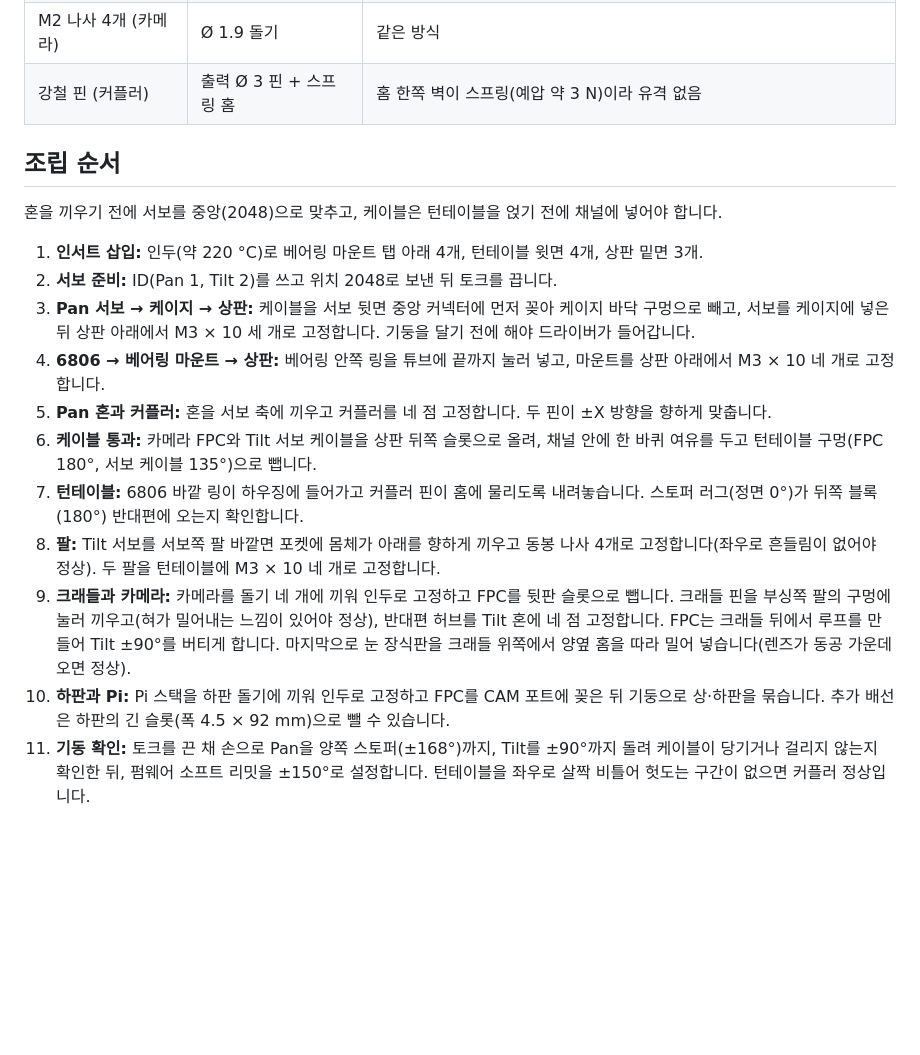
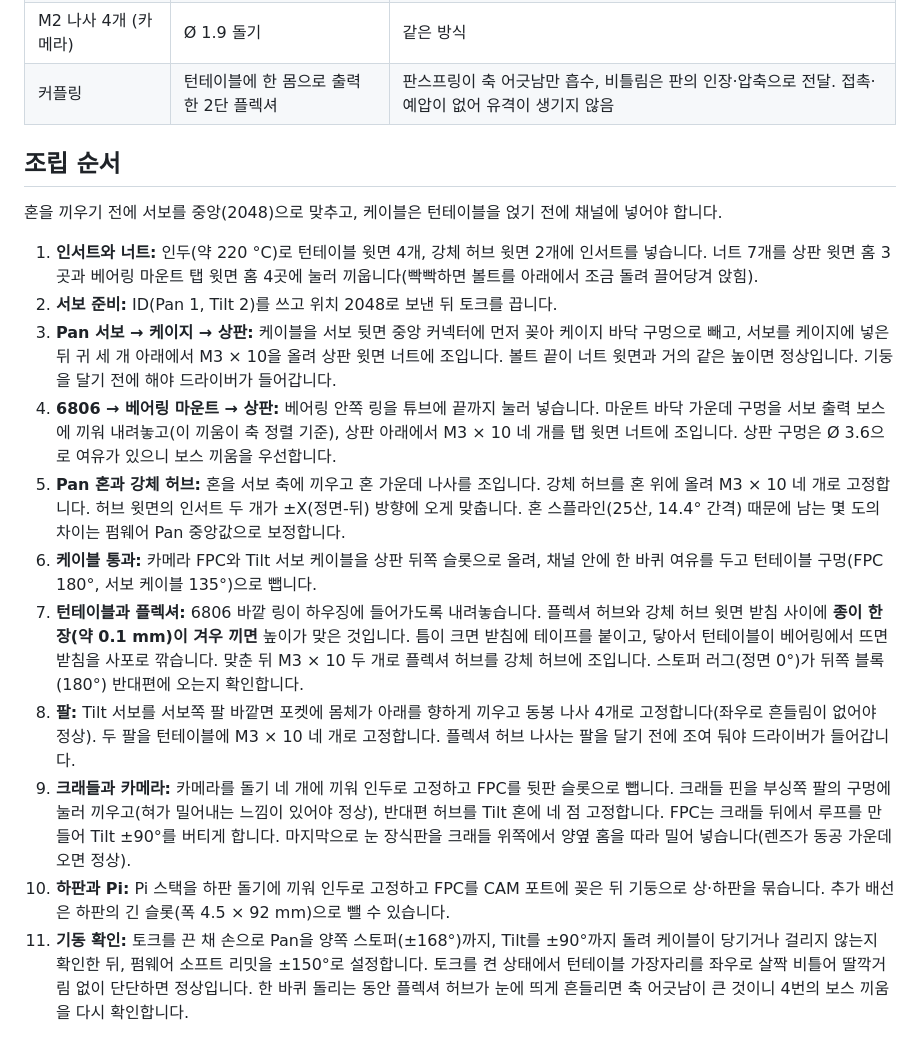
Before and after one commit to pgy819/capstone_project, a Markdown page: mechanical/docs/PRINT_GUIDE.md, the part around one of its changes. Drawn GitHub-style; blank space fills up the shorter version.

```diff
--- a/mechanical/docs/PRINT_GUIDE.md
+++ b/mechanical/docs/PRINT_GUIDE.md
@@ -58,20 +62,20 @@
 | 625ZZ 베어링 | 출력 부싱 + Ø 6 출력 핀 | 구멍 위쪽 혀(두께 1.2 mm)가 핀을 0.15 mm 눌러 유격 제거. 마찰 토크 약 8 mN·m |
 | M2.5 나사 4개 (Pi) | Ø 2.4 돌기 | Pi 구멍에 끼우고 끝을 인두로 1~2초 눌러 고정 |
 | M2 나사 4개 (카메라) | Ø 1.9 돌기 | 같은 방식 |
-| 강철 핀 (커플러) | 출력 Ø 3 핀 + 스프링 홈 | 홈 한쪽 벽이 스프링(예압 약 3 N)이라 유격 없음 |
+| 커플링 | 턴테이블에 한 몸으로 출력한 2단 플렉셔 | 판스프링이 축 어긋남만 흡수, 비틀림은 판의 인장·압축으로 전달. 접촉·예압이 없어 유격이 생기지 않음 |
 
 ## 조립 순서
 
 혼을 끼우기 전에 서보를 중앙(2048)으로 맞추고, 케이블은 턴테이블을 얹기 전에 채널에 넣어야 합니다.
 
-1. **인서트 삽입:** 인두(약 220 °C)로 베어링 마운트 탭 아래 4개, 턴테이블 윗면 4개, 상판 밑면 3개.
+1. **인서트와 너트:** 인두(약 220 °C)로 턴테이블 윗면 4개, 강체 허브 윗면 2개에 인서트를 넣습니다. 너트 7개를 상판 윗면 홈 3곳과 베어링 마운트 탭 윗면 홈 4곳에 눌러 끼웁니다(빡빡하면 볼트를 아래에서 조금 돌려 끌어당겨 앉힘).
 2. **서보 준비:** ID(Pan 1, Tilt 2)를 쓰고 위치 2048로 보낸 뒤 토크를 끕니다.
-3. **Pan 서보 → 케이지 → 상판:** 케이블을 서보 뒷면 중앙 커넥터에 먼저 꽂아 케이지 바닥 구멍으로 빼고, 서보를 케이지에 넣은 뒤 상판 아래에서 M3 × 10 세 개로 고정합니다. 기둥을 달기 전에 해야 드라이버가 들어갑니다.
-4. **6806 → 베어링 마운트 → 상판:** 베어링 안쪽 링을 튜브에 끝까지 눌러 넣고, 마운트를 상판 아래에서 M3 × 10 네 개로 고정합니다.
-5. **Pan 혼과 커플러:** 혼을 서보 축에 끼우고 커플러를 네 점 고정합니다. 두 핀이 ±X 방향을 향하게 맞춥니다.
+3. **Pan 서보 → 케이지 → 상판:** 케이블을 서보 뒷면 중앙 커넥터에 먼저 꽂아 케이지 바닥 구멍으로 빼고, 서보를 케이지에 넣은 뒤 귀 세 개 아래에서 M3 × 10을 올려 상판 윗면 너트에 조입니다. 볼트 끝이 너트 윗면과 거의 같은 높이면 정상입니다. 기둥을 달기 전에 해야 드라이버가 들어갑니다.
+4. **6806 → 베어링 마운트 → 상판:** 베어링 안쪽 링을 튜브에 끝까지 눌러 넣습니다. 마운트 바닥 가운데 구멍을 서보 출력 보스에 끼워 내려놓고(이 끼움이 축 정렬 기준), 상판 아래에서 M3 × 10 네 개를 탭 윗면 너트에 조입니다. 상판 구멍은 Ø 3.6으로 여유가 있으니 보스 끼움을 우선합니다.
+5. **Pan 혼과 강체 허브:** 혼을 서보 축에 끼우고 혼 가운데 나사를 조입니다. 강체 허브를 혼 위에 올려 M3 × 10 네 개로 고정합니다. 허브 윗면의 인서트 두 개가 ±X(정면-뒤) 방향에 오게 맞춥니다. 혼 스플라인(25산, 14.4° 간격) 때문에 남는 몇 도의 차이는 펌웨어 Pan 중앙값으로 보정합니다.
 6. **케이블 통과:** 카메라 FPC와 Tilt 서보 케이블을 상판 뒤쪽 슬롯으로 올려, 채널 안에 한 바퀴 여유를 두고 턴테이블 구멍(FPC 180°, 서보 케이블 135°)으로 뺍니다.
-7. **턴테이블:** 6806 바깥 링이 하우징에 들어가고 커플러 핀이 홈에 물리도록 내려놓습니다. 스토퍼 러그(정면 0°)가 뒤쪽 블록(180°) 반대편에 오는지 확인합니다.
-8. **팔:** Tilt 서보를 서보쪽 팔 바깥면 포켓에 몸체가 아래를 향하게 끼우고 동봉 나사 4개로 고정합니다(좌우로 흔들림이 없어야 정상). 두 팔을 턴테이블에 M3 × 10 네 개로 고정합니다.
+7. **턴테이블과 플렉셔:** 6806 바깥 링이 하우징에 들어가도록 내려놓습니다. 플렉셔 허브와 강체 허브 윗면 받침 사이에 **종이 한 장(약 0.1 mm)이 겨우 끼면** 높이가 맞은 것입니다. 틈이 크면 받침에 테이프를 붙이고, 닿아서 턴테이블이 베어링에서 뜨면 받침을 사포로 깎습니다. 맞춘 뒤 M3 × 10 두 개로 플렉셔 허브를 강체 허브에 조입니다. 스토퍼 러그(정면 0°)가 뒤쪽 블록(180°) 반대편에 오는지 확인합니다.
+8. **팔:** Tilt 서보를 서보쪽 팔 바깥면 포켓에 몸체가 아래를 향하게 끼우고 동봉 나사 4개로 고정합니다(좌우로 흔들림이 없어야 정상). 두 팔을 턴테이블에 M3 × 10 네 개로 고정합니다. 플렉셔 허브 나사는 팔을 달기 전에 조여 둬야 드라이버가 들어갑니다.
 9. **크래들과 카메라:** 카메라를 돌기 네 개에 끼워 인두로 고정하고 FPC를 뒷판 슬롯으로 뺍니다. 크래들 핀을 부싱쪽 팔의 구멍에 눌러 끼우고(혀가 밀어내는 느낌이 있어야 정상), 반대편 허브를 Tilt 혼에 네 점 고정합니다. FPC는 크래들 뒤에서 루프를 만들어 Tilt ±90°를 버티게 합니다. 마지막으로 눈 장식판을 크래들 위쪽에서 양옆 홈을 따라 밀어 넣습니다(렌즈가 동공 가운데 오면 정상).
 10. **하판과 Pi:** Pi 스택을 하판 돌기에 끼워 인두로 고정하고 FPC를 CAM 포트에 꽂은 뒤 기둥으로 상·하판을 묶습니다. 추가 배선은 하판의 긴 슬롯(폭 4.5 × 92 mm)으로 뺄 수 있습니다.
-11. **기동 확인:** 토크를 끈 채 손으로 Pan을 양쪽 스토퍼(±168°)까지, Tilt를 ±90°까지 돌려 케이블이 당기거나 걸리지 않는지 확인한 뒤, 펌웨어 소프트 리밋을 ±150°로 설정합니다. 턴테이블을 좌우로 살짝 비틀어 헛도는 구간이 없으면 커플러 정상입니다.
+11. **기동 확인:** 토크를 끈 채 손으로 Pan을 양쪽 스토퍼(±168°)까지, Tilt를 ±90°까지 돌려 케이블이 당기거나 걸리지 않는지 확인한 뒤, 펌웨어 소프트 리밋을 ±150°로 설정합니다. 토크를 켠 상태에서 턴테이블 가장자리를 좌우로 살짝 비틀어 딸깍거림 없이 단단하면 정상입니다. 한 바퀴 돌리는 동안 플렉셔 허브가 눈에 띄게 흔들리면 축 어긋남이 큰 것이니 4번의 보스 끼움을 다시 확인합니다.
```
Also changed, not shown: other parts of mechanical/docs/PRINT_GUIDE.md (+14 -10 lines), mechanical/README.md (+33 -15 lines), mechanical/docs/images/eye_plate_preview.png, mechanical/docs/images/flexure_hub_v05.png (added), 7 other files.
